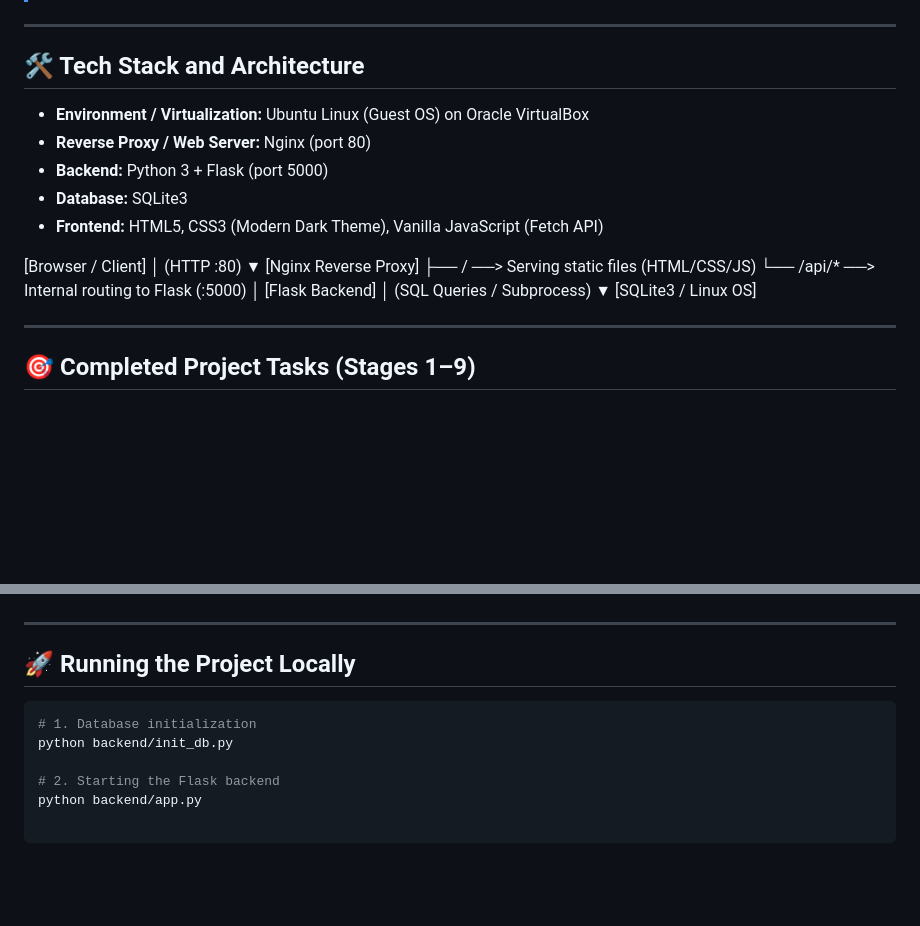
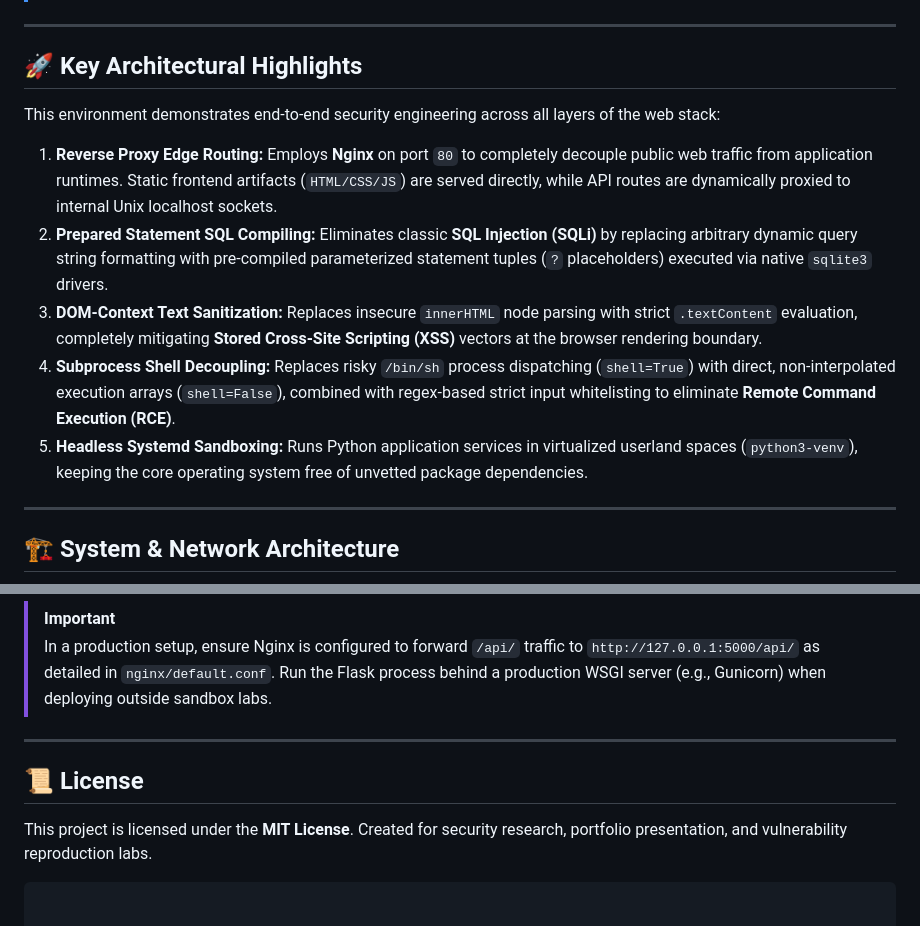
Before and after one commit to ryj0-1/web-app-security-lab, a Markdown page: README.md, 2 parts joined by grey strips. Drawn GitHub-style; blank space fills up the shorter version.

````diff
--- a/README.md
+++ b/README.md
@@ -16,27 +16,17 @@ A full-stack, bare-metal-equivalent web application security research lab engine
 
 ---
 
-## 🛠️ Tech Stack and Architecture
+## 🚀 Key Architectural Highlights
 
-* **Environment / Virtualization:** Ubuntu Linux (Guest OS) on Oracle VirtualBox
-* **Reverse Proxy / Web Server:** Nginx (port 80)
-* **Backend:** Python 3 + Flask (port 5000)
-* **Database:** SQLite3
-* **Frontend:** HTML5, CSS3 (Modern Dark Theme), Vanilla JavaScript (Fetch API)
+This environment demonstrates end-to-end security engineering across all layers of the web stack:
 
-[Browser / Client]
-│ (HTTP :80)
-▼
-[Nginx Reverse Proxy]
-├── / ──> Serving static files (HTML/CSS/JS)
-└── /api/* ──> Internal routing to Flask (:5000)
-│
-[Flask Backend]
-│ (SQL Queries / Subprocess)
-▼
-[SQLite3 / Linux OS]
+1. **Reverse Proxy Edge Routing:** Employs **Nginx** on port `80` to completely decouple public web traffic from application runtimes. Static frontend artifacts (`HTML/CSS/JS`) are served directly, while API routes are dynamically proxied to internal Unix localhost sockets.
+2. **Prepared Statement SQL Compiling:** Eliminates classic **SQL Injection (SQLi)** by replacing arbitrary dynamic query string formatting with pre-compiled parameterized statement tuples (`?` placeholders) executed via native `sqlite3` drivers.
+3. **DOM-Context Text Sanitization:** Replaces insecure `innerHTML` node parsing with strict `.textContent` evaluation, completely mitigating **Stored Cross-Site Scripting (XSS)** vectors at the browser rendering boundary.
+4. **Subprocess Shell Decoupling:** Replaces risky `/bin/sh` process dispatching (`shell=True`) with direct, non-interpolated execution arrays (`shell=False`), combined with regex-based strict input whitelisting to eliminate **Remote Command Execution (RCE)**.
+5. **Headless Systemd Sandboxing:** Runs Python application services in virtualized userland spaces (`python3-venv`), keeping the core operating system free of unvetted package dependencies.
 
 ---
 
-## 🎯 Completed Project Tasks (Stages 1–9)
+## 🏗️ System & Network Architecture
 
@@ -74,13 +128,10 @@ A full-stack, bare-metal-equivalent web application security research lab engine
+> [!IMPORTANT]
+> In a production setup, ensure Nginx is configured to forward `/api/` traffic to `http://127.0.0.1:5000/api/` as detailed in `nginx/default.conf`. Run the Flask process behind a production WSGI server (e.g., Gunicorn) when deploying outside sandbox labs.
 
 ---
 
-## 🚀 Running the Project Locally
+## 📜 License
 
-```bash
-# 1. Database initialization
-python backend/init_db.py
-
-# 2. Starting the Flask backend
-python backend/app.py
+This project is licensed under the **MIT License**. Created for security research, portfolio presentation, and vulnerability reproduction labs.
 
 ```
````
Also changed, not shown: other parts of README.md (+83 -19 lines).
